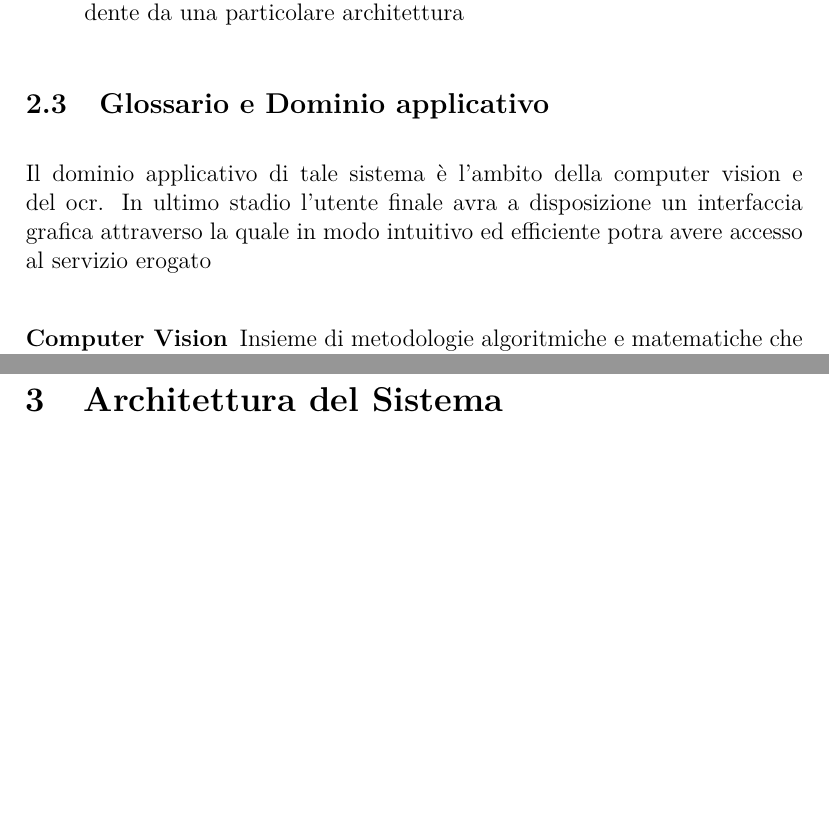
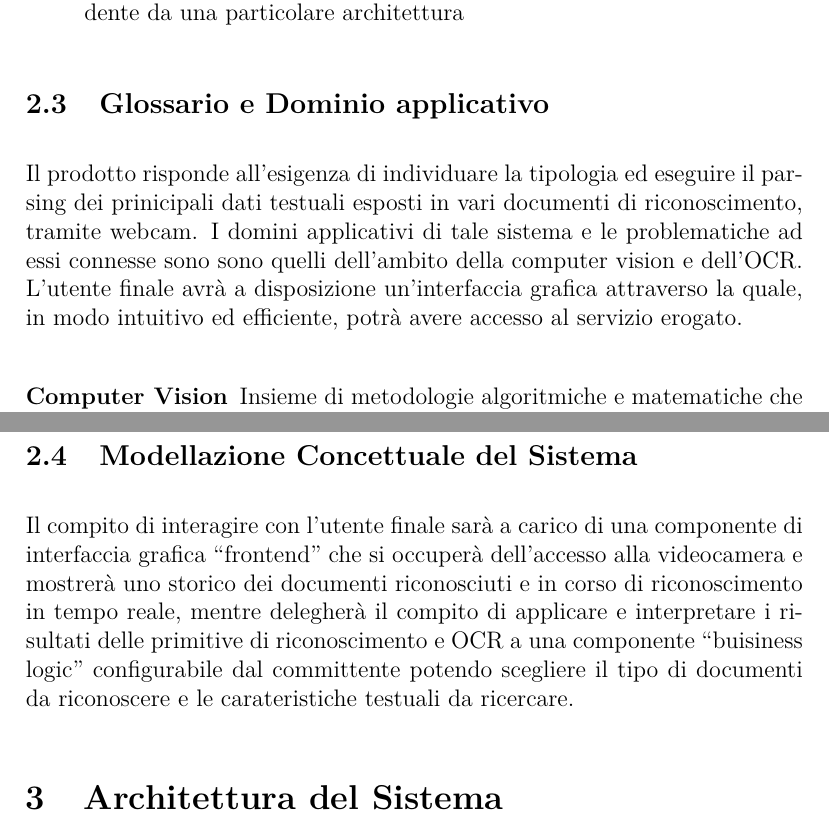
Before and after one commit to Andrew-Wyn/ing_SW_DIL, a LaTeX paper (report/report_v2.tex): two parts of pages 2 and 3 of 15, joined at a grey line, cut so that both start at the same text, the shorter picture padded with empty space. Compiled offline with pdfLaTeX.

Commit message:
Write concept modelling section

```diff
--- a/report/report_v2.tex
+++ b/report/report_v2.tex
@@ -60,10 +60,14 @@ presenti nel documento precedentemente identificato.
 
 \subsection{Glossario e Dominio applicativo}
 
-Il dominio applicativo di tale sistema è l'ambito della computer vision
-e del ocr. In ultimo stadio l'utente finale avra a disposizione un
-interfaccia grafica attraverso la quale in modo intuitivo ed efficiente
-potra avere accesso al servizio erogato
+Il prodotto risponde all'esigenza di individuare la tipologia ed
+eseguire il parsing dei prinicipali dati testuali esposti in vari
+documenti di riconoscimento, tramite webcam.
+I domini applicativi di tale sistema e le problematiche ad essi connesse
+sono sono quelli dell'ambito della computer vision e dell'OCR.
+L'utente finale avrà a disposizione un'interfaccia grafica attraverso la
+quale, in modo intuitivo ed efficiente, potrà avere accesso al servizio
+erogato.
 
 \begin{description}
     \item[Computer Vision] Insieme di metodologie algoritmiche e
@@ -80,6 +84,16 @@ potra avere accesso al servizio erogato
         trascrizione di tali simboli in caratteri equivalenti.
 \end{description}
 
+\subsection{Modellazione Concettuale del Sistema}
+
+Il compito di interagire con l'utente finale sarà a carico di una
+componente di interfaccia grafica ``frontend'' che si occuperà
+dell'accesso alla videocamera e mostrerà uno storico dei documenti
+riconosciuti e in corso di riconoscimento in tempo reale, mentre
+delegherà il compito di applicare e interpretare i risultati delle
+primitive di riconoscimento e OCR a una componente ``buisiness logic''
+configurabile dal committente potendo scegliere il tipo di documenti da
+riconoscere e le carateristiche testuali da ricercare.
 
 \section{Architettura del Sistema}
 
```
